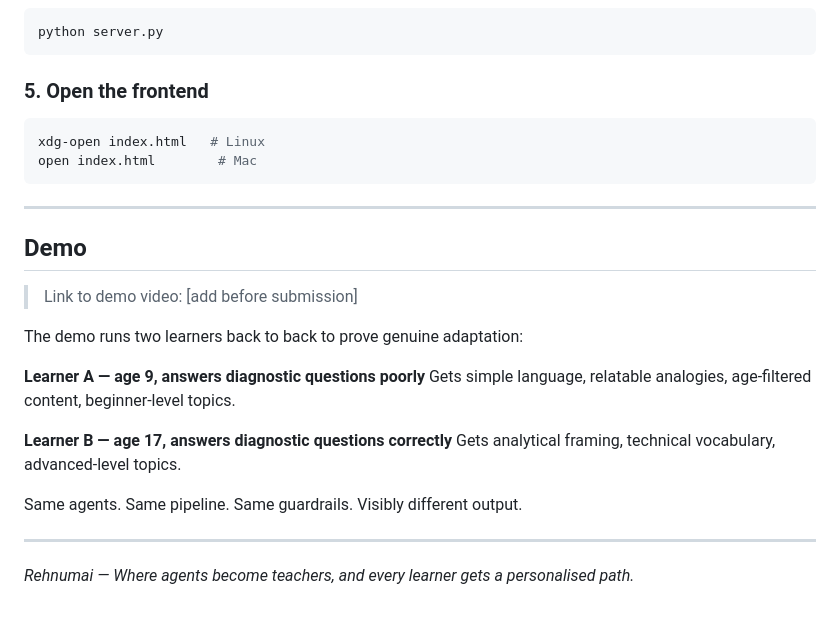
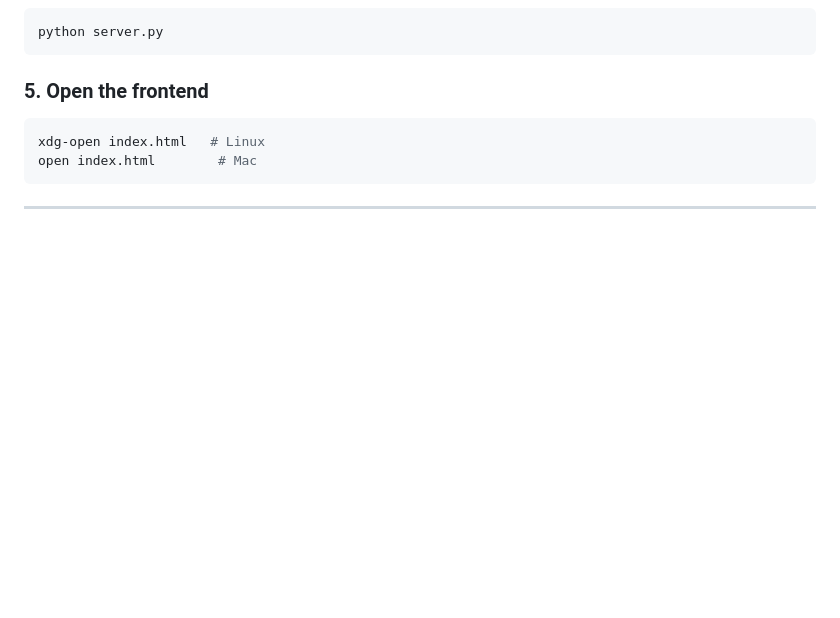
Before and after one commit to ARSAMUZAIR22/rehnumai, a Markdown page: README.md, the part around the change. GitHub-like rendering; blank space fills up the shorter version.

Commit message:
Remove demo section from README
Removed demo section and related content from README.

````diff
--- a/README.md
+++ b/README.md
@@ -168,21 +168,3 @@ open index.html        # Mac
 ```
 
 ---
-
-## Demo
-
-> Link to demo video: [add before submission]
-
-The demo runs two learners back to back to prove genuine adaptation:
-
-**Learner A — age 9, answers diagnostic questions poorly**
-Gets simple language, relatable analogies, age-filtered content, beginner-level topics.
-
-**Learner B — age 17, answers diagnostic questions correctly**
-Gets analytical framing, technical vocabulary, advanced-level topics.
-
-Same agents. Same pipeline. Same guardrails. Visibly different output.
-
----
-
-*Rehnumai — Where agents become teachers, and every learner gets a personalised path.*
````
